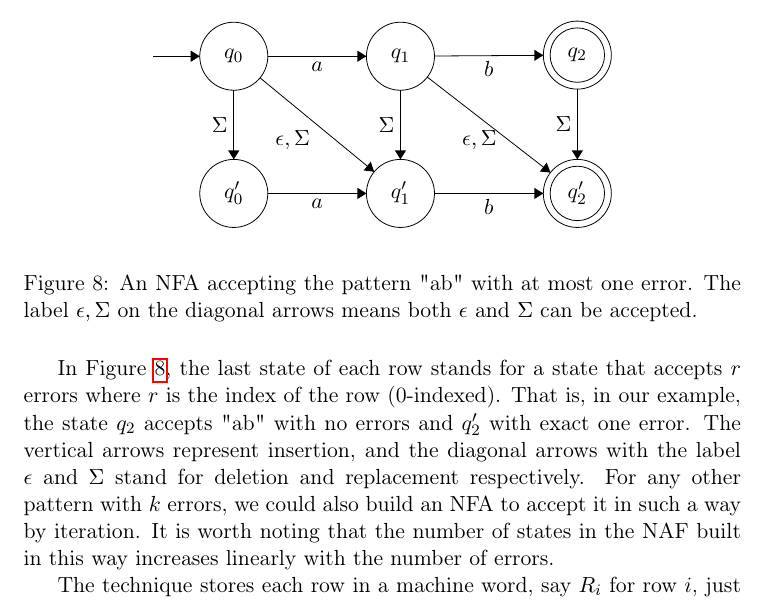
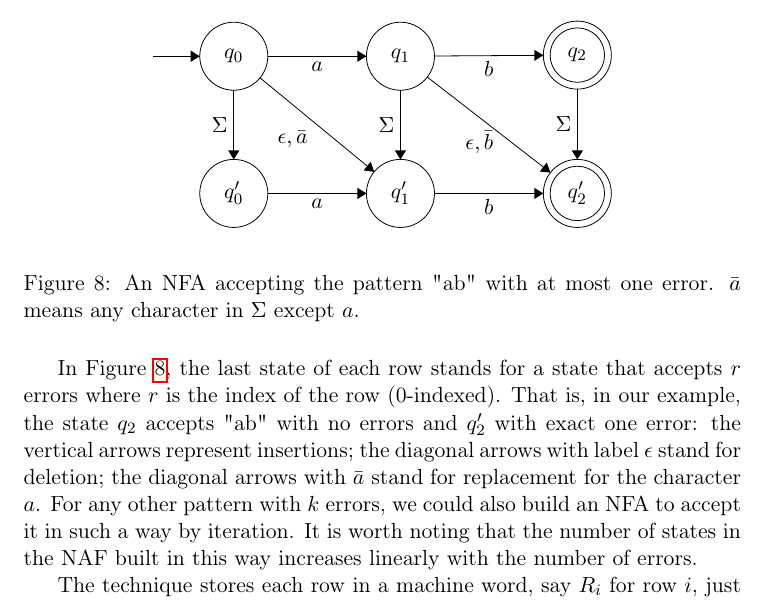
Before and after one commit to ahovgaard/TiPL-kleenex-approx, a LaTeX paper (report/main.tex, which reads report/survey.tex): part of page 16 of 24, cut so that both start at the same text. Compiled offline with pdfLaTeX.

Commit message:
error fix

```diff
--- a/report/survey.tex
+++ b/report/survey.tex
@@ -133,20 +133,20 @@ Consider the pattern "ab" allowing one error; we can build an NFA to simulate it
 	\draw (40.8,-38.4) node [below] {$b$};
 	\draw [black] (20.62,-27.71) -- (30.68,-35.99);
 	\fill [black] (30.68,-35.99) -- (30.38,-35.1) -- (29.75,-35.87);
-	\draw (23.49,-32.34) node [below] {$\epsilon, \Sigma$};
+	\draw (23.49,-32.34) node [below] {$\epsilon, \bar{a}$};
 	\draw [black] (48.6,-28.7) -- (48.6,-34.9);
 	\fill [black] (48.6,-34.9) -- (49.1,-34.1) -- (48.1,-34.1);
 	\draw (48.1,-31.8) node [left] {$\Sigma$};
 	\draw [black] (35.37,-27.64) -- (46.23,-36.06);
 	\fill [black] (46.23,-36.06) -- (45.9,-35.18) -- (45.29,-35.97);
-	\draw (39.96,-32.35) node [below] {$ \epsilon,\Sigma$};
+	\draw (39.96,-32.35) node [below] {$ \epsilon,\bar{b}$};
 	\end{tikzpicture}
 \end{center}
-\caption{An NFA accepting the pattern "ab" with at most one error. The label $\epsilon,\Sigma$ on the diagonal arrows means both $\epsilon$ and $\Sigma$ can be accepted.}
+\caption{An NFA accepting the pattern "ab" with at most one error. $\bar{a}$ means any character in $\Sigma$ except $a$.}
 \label{fig:nfa"ab"}
 \end{figure}
 
-In Figure \ref{fig:nfa"ab"}, the last state of each row stands for a state that accepts $r$ errors where $r$ is the index of the row (0-indexed). That is, in our example, the state $q_2$ accepts "ab" with no errors and $q_2'$  with exact one error. The vertical arrows represent insertion, and the diagonal arrows with the label $\epsilon$ and $\Sigma$ stand for deletion and replacement respectively. For any other pattern with $k$ errors, we could also build an NFA to accept it in such a way by iteration. It is worth noting that the number of states in the NAF built in this way increases linearly with the number of errors.
+In Figure \ref{fig:nfa"ab"}, the last state of each row stands for a state that accepts $r$ errors where $r$ is the index of the row (0-indexed). That is, in our example, the state $q_2$ accepts "ab" with no errors and $q_2'$  with exact one error: the vertical arrows represent insertions; the diagonal arrows with label $\epsilon$ stand for deletion; the diagonal arrows with $\bar{a}$ stand for replacement for the character $a$. For any other pattern with $k$ errors, we could also build an NFA to accept it in such a way by iteration. It is worth noting that the number of states in the NAF built in this way increases linearly with the number of errors.
 
 The technique stores each row in a machine word, say $R_i$ for row $i$, just as the $D$ we have seen in $\operatorname{Shift-And}$.
 The formulas for updating these words are listed below:
```
